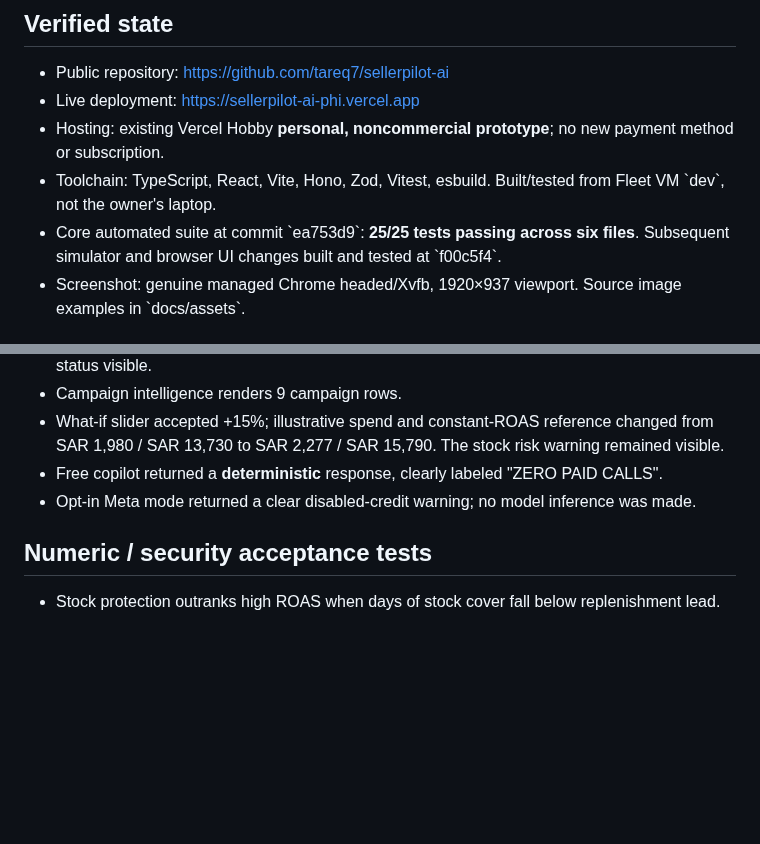
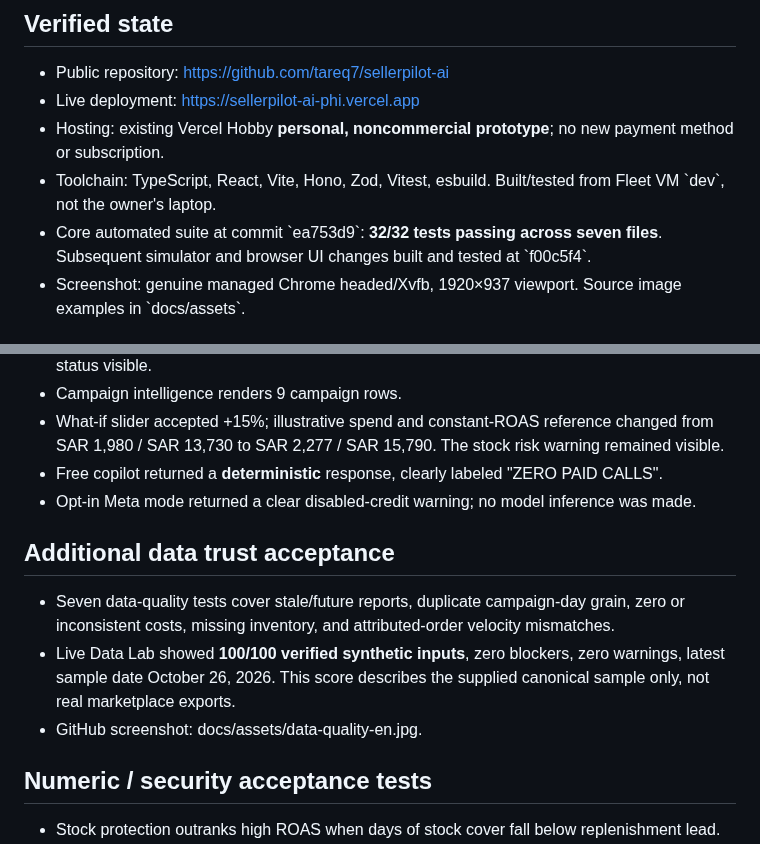
Before and after one commit to tareq7/merchantflow-x402-encode-solana-2026, a Markdown page: docs/QA_REPORT.md, 2 parts joined by grey strips. GitHub-like rendering; blank space fills up the shorter version.

```diff
--- a/docs/QA_REPORT.md
+++ b/docs/QA_REPORT.md
@@ -6,7 +6,7 @@
 - Live deployment: https://sellerpilot-ai-phi.vercel.app
 - Hosting: existing Vercel Hobby **personal, noncommercial prototype**; no new payment method or subscription.
 - Toolchain: TypeScript, React, Vite, Hono, Zod, Vitest, esbuild. Built/tested from Fleet VM \`dev\`, not the owner's laptop.
-- Core automated suite at commit \`ea753d9\`: **25/25 tests passing across six files**. Subsequent simulator and browser UI changes built and tested at \`f00c5f4\`.
+- Core automated suite at commit \`ea753d9\`: **32/32 tests passing across seven files**. Subsequent simulator and browser UI changes built and tested at \`f00c5f4\`.
 - Screenshot: genuine managed Chrome headed/Xvfb, 1920×937 viewport. Source image examples in \`docs/assets\`.
 
 ## Verified production HTTP behaviors
@@ -34,6 +34,12 @@ A genuine deployment defect was found and fixed: the original \`@hono/node-serve
 - Free copilot returned a **deterministic** response, clearly labeled "ZERO PAID CALLS".
 - Opt-in Meta mode returned a clear disabled-credit warning; no model inference was made.
 
+## Additional data trust acceptance
+
+- Seven data-quality tests cover stale/future reports, duplicate campaign-day grain, zero or inconsistent costs, missing inventory, and attributed-order velocity mismatches.
+- Live Data Lab showed **100/100 verified synthetic inputs**, zero blockers, zero warnings, latest sample date October 26, 2026. This score describes the supplied canonical sample only, not real marketplace exports.
+- GitHub screenshot: docs/assets/data-quality-en.jpg.
+
 ## Numeric / security acceptance tests
 
 - Stock protection outranks high ROAS when days of stock cover fall below replenishment lead.
```
Also changed, not shown: README.md (+2 -0 lines), docs/SUBMISSION_CHECKLIST.md (+1 -1 lines), docs/assets/data-quality-en.jpg (added), 3 other files.
